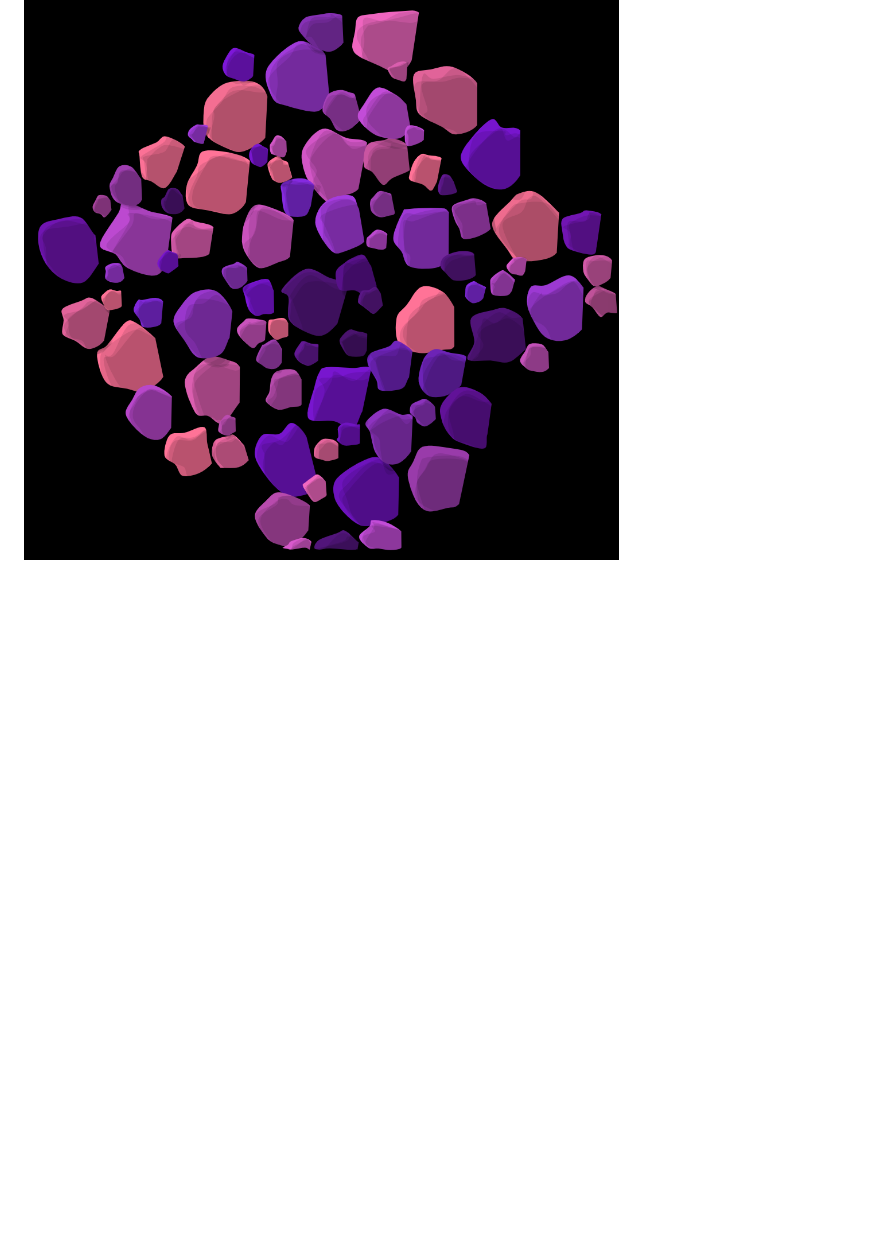
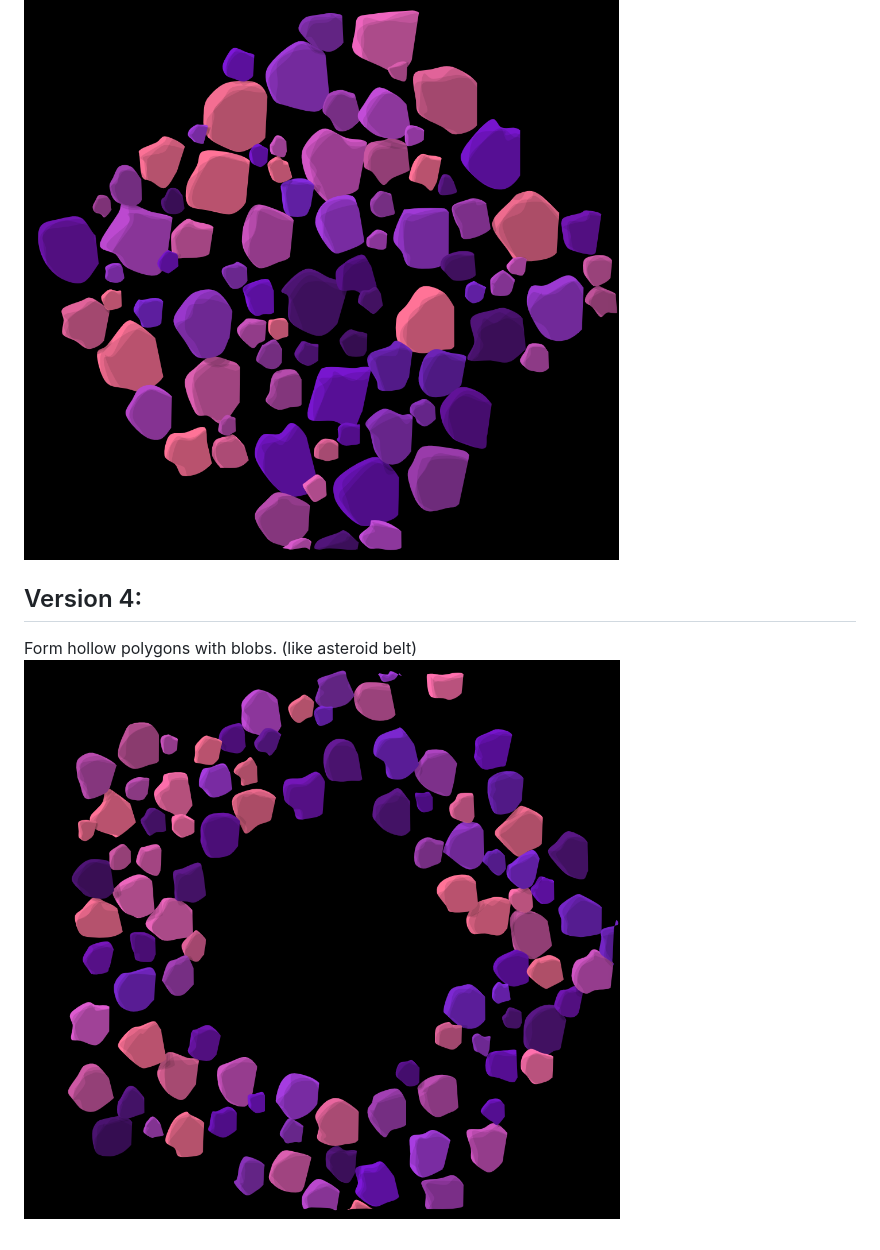
Before and after one commit to SemiHoomann/p5-projects, a Markdown page: blob-packing/README.md, the part around the change printed below. Rendered like a GitHub page; pictures changed too: blob-packing/imgs/blobs_v4_hollow_shapes.png (added); blank space fills up the shorter version.

Commit message:
Add blob v4 - form hollow polygon shapes

```diff
--- a/blob-packing/README.md
+++ b/blob-packing/README.md
@@ -18,3 +17,7 @@ A darker purple theme with lighting layers.
 ## Version 3:
 Form polygon shapes with the blobs
 <img alt="blob_v3" src="./imgs/blobs_v3_shape_formation.png" width=500px/>
+
+## Version 4:
+Form hollow polygons with blobs. (like asteroid belt)
+<img alt="blob_v3" src="./imgs/blobs_v4_hollow_shapes.png" width=500px/>
```
Also changed, not shown: other parts of blob-packing/README.md (+0 -1 lines), 1 other file.
